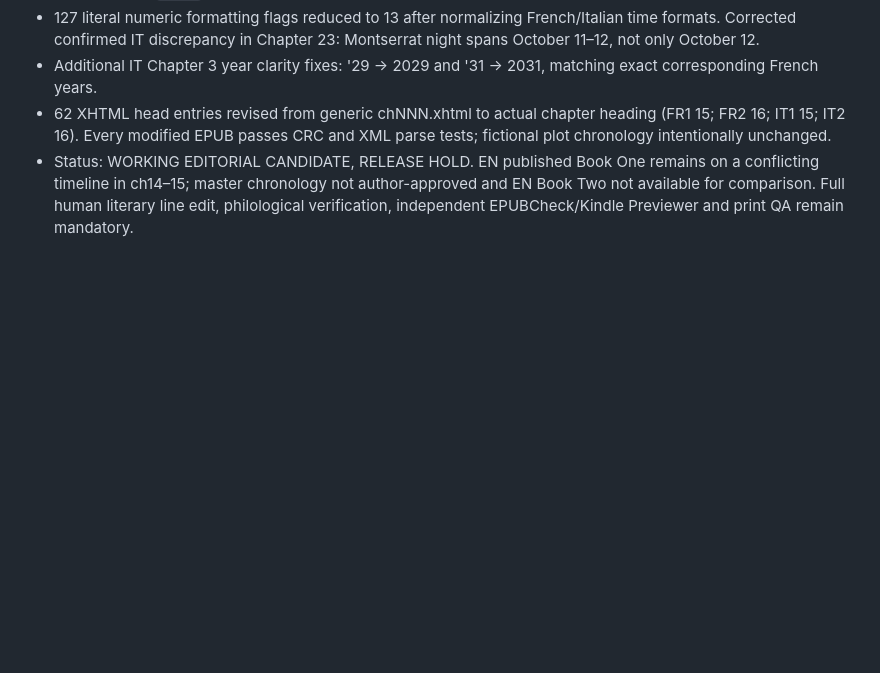
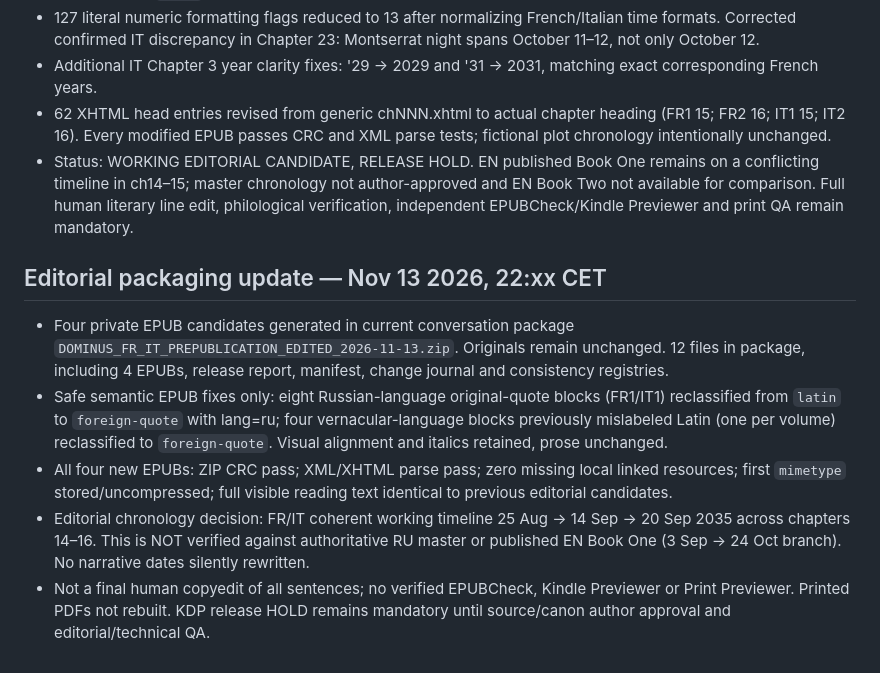
Before and after one commit to pavelvialiki84-afk/dominus-vatican-protocol, a Markdown page: publishing-engine/FR-IT-package-preflight-2026-11-13.md, the part around the change. GitHub-like rendering; blank space fills up the shorter version.

Commit message:
Add four-volume prepublication QA status and EPUB semantic fixes without manuscripts

```diff
--- a/publishing-engine/FR-IT-package-preflight-2026-11-13.md
+++ b/publishing-engine/FR-IT-package-preflight-2026-11-13.md
@@ -50,3 +50,10 @@ Status: Files complete and archives readable, but publication-ready QA not yet c
 - Additional IT Chapter 3 year clarity fixes: '29 -> 2029 and '31 -> 2031, matching exact corresponding French years.
 - 62 XHTML head <title> entries revised from generic chNNN.xhtml to actual chapter heading (FR1 15; FR2 16; IT1 15; IT2 16). Every modified EPUB passes CRC and XML parse tests; fictional plot chronology intentionally unchanged.
 - Status: WORKING EDITORIAL CANDIDATE, RELEASE HOLD. EN published Book One remains on a conflicting timeline in ch14–15; master chronology not author-approved and EN Book Two not available for comparison. Full human literary line edit, philological verification, independent EPUBCheck/Kindle Previewer and print QA remain mandatory.
+
+## Editorial packaging update — Nov 13 2026, 22:xx CET
+- Four private EPUB candidates generated in current conversation package `DOMINUS_FR_IT_PREPUBLICATION_EDITED_2026-11-13.zip`. Originals remain unchanged. 12 files in package, including 4 EPUBs, release report, manifest, change journal and consistency registries.
+- Safe semantic EPUB fixes only: eight Russian-language original-quote blocks (FR1/IT1) reclassified from `latin` to `foreign-quote` with lang=ru; four vernacular-language blocks previously mislabeled Latin (one per volume) reclassified to `foreign-quote`. Visual alignment and italics retained, prose unchanged.
+- All four new EPUBs: ZIP CRC pass; XML/XHTML parse pass; zero missing local linked resources; first `mimetype` stored/uncompressed; full visible reading text identical to previous editorial candidates.
+- Editorial chronology decision: FR/IT coherent working timeline 25 Aug -> 14 Sep -> 20 Sep 2035 across chapters 14–16. This is NOT verified against authoritative RU master or published EN Book One (3 Sep -> 24 Oct branch). No narrative dates silently rewritten.
+- Not a final human copyedit of all sentences; no verified EPUBCheck, Kindle Previewer or Print Previewer. Printed PDFs not rebuilt. KDP release HOLD remains mandatory until source/canon author approval and editorial/technical QA.
```
